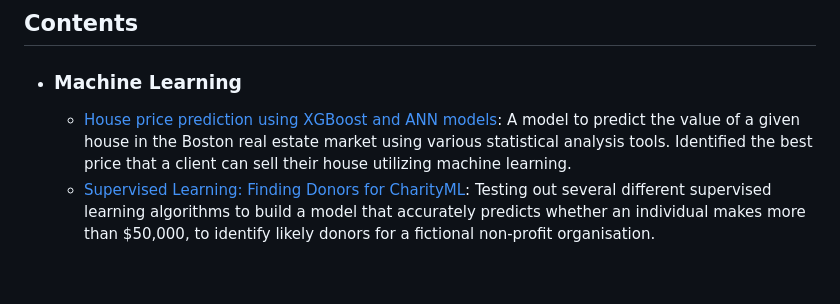
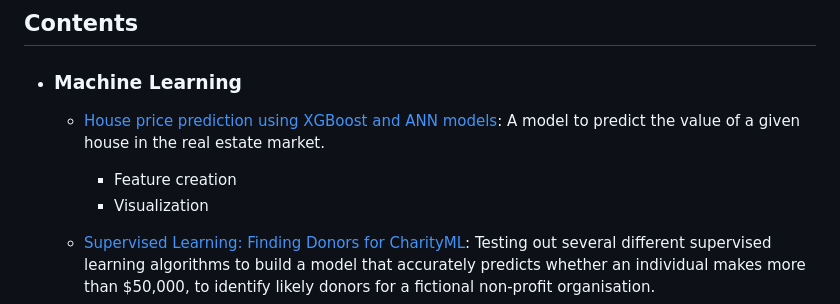
Before and after one commit to riazahmedtgithub/riazahmedtgithub, a Markdown page: README.md, the part around the change. GitHub-like rendering; blank space fills up the shorter version.

```diff
--- a/README.md
+++ b/README.md
@@ -9,7 +9,12 @@ Repository containing portfolio of data science projects completed by me for aca
 
 - ### Machine Learning
 
-	- [House price prediction using XGBoost and ANN models](https://github.com/riazahmedtgithub/Models/blob/main/HousePrediction%20using%20XGBoost%20and%20ANN.pdf): A model to predict the value of a given house in the Boston real estate market using various statistical analysis tools. Identified the best price that a client can sell their house utilizing machine learning.
+	- [House price prediction using XGBoost and ANN models](https://github.com/riazahmedtgithub/Models/blob/main/HousePrediction%20using%20XGBoost%20and%20ANN.pdf): A model to predict the value of a given house in the real estate market.
+
+		- Feature creation
+  		- Visualization
+
+
 	- [Supervised Learning: Finding Donors for CharityML](https://github.com/sajal2692/data-science-portfolio/blob/master/finding_donors/finding_donors.ipynb): Testing out several different supervised learning algorithms to build a model that accurately predicts whether an individual makes more than $50,000, to identify likely donors for a fictional non-profit organisation.
 	- [Unsupervised Learning: Creating Customer Segments](https://github.com/sajal2692/data-science-portfolio/blob/master/customer_segments/customer_segments.ipynb): Analyzing a dataset containing data on various customers' annual spending amounts (reported in monetary units) of diverse product categories for discovering internal structure, patterns and knowledge.
 	- [Reinforcement Learning: Training a Smartcab to Drive](https://github.com/sajal2692/Training-a-Smartcab-to-Drive): Creating an optimized Q-Learning driving agent that will navigate a Smartcab through its environment towards a goal.
```
